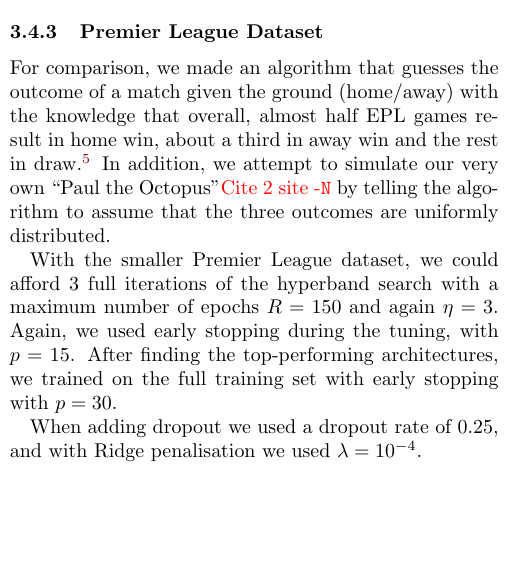
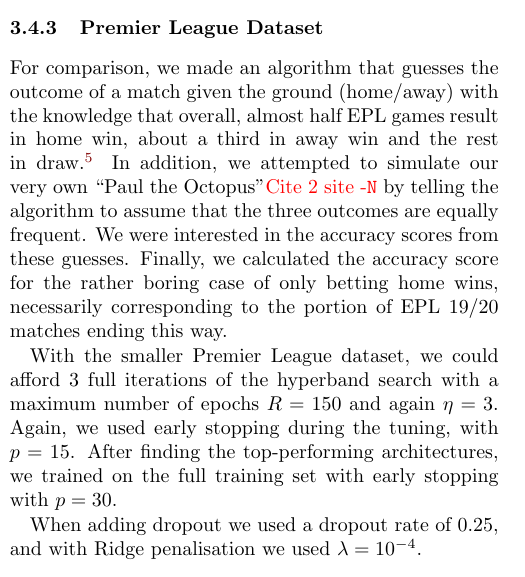
Before and after one commit to hkve/FYS-STK4155, a LaTeX paper (Project3/tex/main.tex, which reads Project3/tex/sections/method.tex): part of one column of page 9 of 19, cut so that both start at the same text, the shorter picture padded with empty space. Compiled offline with pdfLaTeX.

Commit message:
very little changes

```diff
--- a/Project3/tex/sections/method.tex
+++ b/Project3/tex/sections/method.tex
@@ -138,7 +138,7 @@ We reference like this using \verb|cleveref|: \cref{int:fig:example_a}, \cref{th
         When adding dropout we used a dropout rate of $0.1$, and with Ridge penalisation we used $\lambda=10^{-4}$.
 
     \subsubsection{Premier League Dataset}
-        For comparison, we made an algorithm that guesses the outcome of a match given the ground (home/away) with the knowledge that overall, almost half EPL games result in home win, about a third in away win and the rest in draw.\footnote{According to~\citep{SoccerSTATS}, in EPL 18/19, 48 \% ended in home wins, 34 \% in away wins and 19 \% in draws.} In addition, we attempt to simulate our very own ``Paul the Octopus''\comment{Cite 2 site -\Nanna} by telling the algorithm to assume that the three outcomes are uniformly distributed.
+        For comparison, we made an algorithm that guesses the outcome of a match given the ground (home/away) with the knowledge that overall, almost half EPL games result in home win, about a third in away win and the rest in draw.\footnote{According to~\citep{SoccerSTATS}, in EPL 18/19, 48 \% ended in home wins, 34 \% in away wins and 19 \% in draws.} In addition, we attempted to simulate our very own ``Paul the Octopus''\comment{Cite 2 site -\Nanna} by telling the algorithm to assume that the three outcomes are equally frequent. We were interested in the accuracy scores from these guesses. Finally, we calculated the accuracy score for the rather boring case of only betting home wins, necessarily corresponding to the portion of EPL 19/20 matches ending this way.
 
         With the smaller Premier League dataset, we could afford 3 full iterations of the hyperband search with a maximum number of epochs $R=150$ and again $\eta=3$. Again, we used early stopping during the tuning, with $p=15$. After finding the top-performing architectures, we trained on the full training set with early stopping with $p=30$.
 
```
